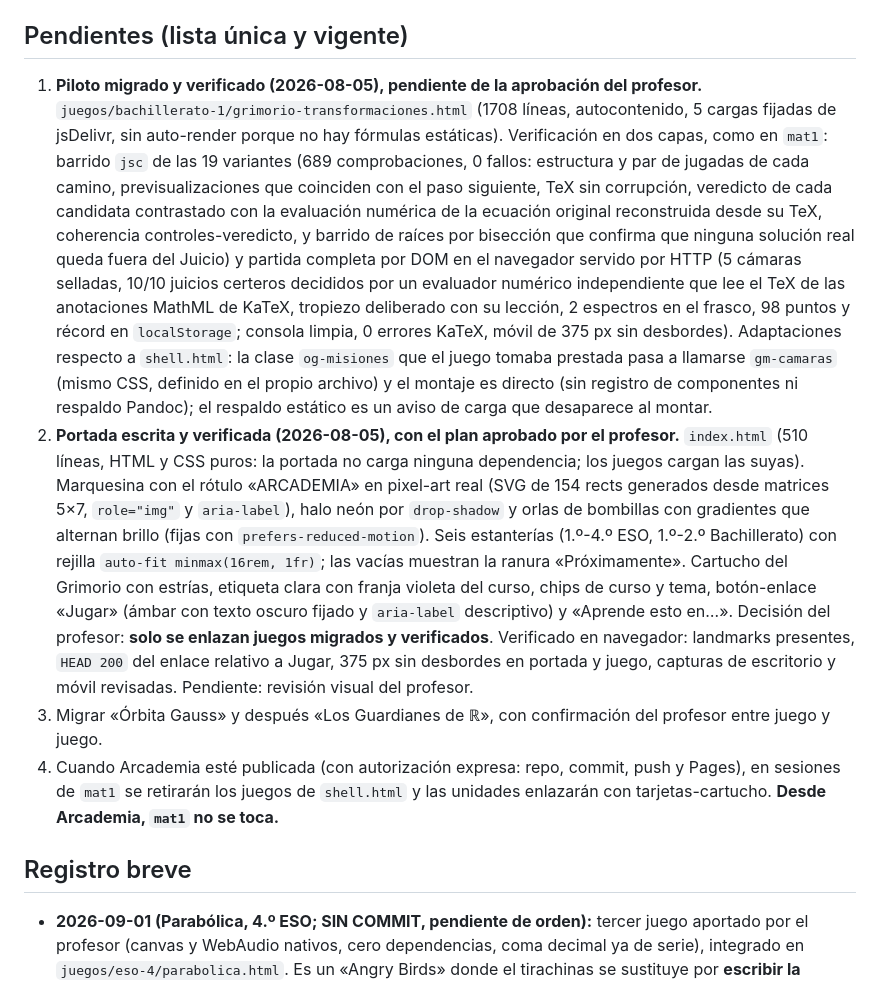
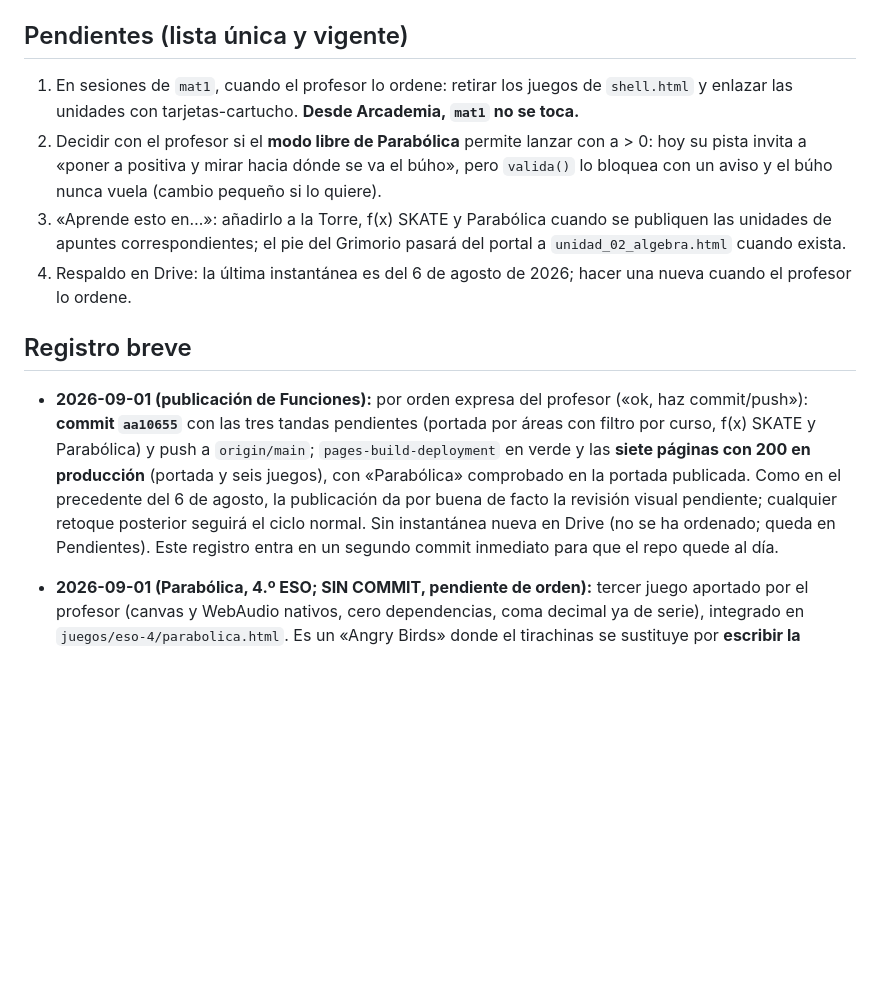
Before and after one commit to marioEducastur/arcademia, a Markdown page: CONTEXTO_IA.md, the part around one of its changes. GitHub-like rendering; blank space fills up the shorter version.

Commit message:
Relevo al día tras la publicación de Funciones
Co-Authored-By: Claude Fable 5 <noreply@anthropic.com>

```diff
--- a/CONTEXTO_IA.md
+++ b/CONTEXTO_IA.md
@@ -63,51 +63,32 @@ Enlaces «Aprende esto en…» hacia los apuntes:
 
 ## Pendientes (lista única y vigente)
 
-1. **Piloto migrado y verificado (2026-08-05), pendiente de la aprobación
-   del profesor.** `juegos/bachillerato-1/grimorio-transformaciones.html`
-   (1708 líneas, autocontenido, 5 cargas fijadas de jsDelivr, sin
-   auto-render porque no hay fórmulas estáticas). Verificación en dos
-   capas, como en `mat1`: barrido `jsc` de las 19 variantes
-   (689 comprobaciones, 0 fallos: estructura y par de jugadas de cada
-   camino, previsualizaciones que coinciden con el paso siguiente, TeX
-   sin corrupción, veredicto de cada candidata contrastado con la
-   evaluación numérica de la ecuación original reconstruida desde su TeX,
-   coherencia controles-veredicto, y barrido de raíces por bisección que
-   confirma que ninguna solución real queda fuera del Juicio) y partida
-   completa por DOM en el navegador servido por HTTP (5 cámaras selladas,
-   10/10 juicios certeros decididos por un evaluador numérico
-   independiente que lee el TeX de las anotaciones MathML de KaTeX,
-   tropiezo deliberado con su lección, 2 espectros en el frasco,
-   98 puntos y récord en `localStorage`; consola limpia, 0 errores KaTeX,
-   móvil de 375 px sin desbordes). Adaptaciones respecto a `shell.html`:
-   la clase `og-misiones` que el juego tomaba prestada pasa a llamarse
-   `gm-camaras` (mismo CSS, definido en el propio archivo) y el montaje
-   es directo (sin registro de componentes ni respaldo Pandoc); el
-   respaldo estático es un aviso de carga que desaparece al montar.
-2. **Portada escrita y verificada (2026-08-05), con el plan aprobado por
-   el profesor.** `index.html` (510 líneas, HTML y CSS puros: la portada no
-   carga ninguna dependencia; los juegos cargan las suyas). Marquesina con
-   el rótulo «ARCADEMIA» en pixel-art real (SVG de 154 rects generados
-   desde matrices 5×7, `role="img"` y `aria-label`), halo neón por
-   `drop-shadow` y orlas de bombillas con gradientes que alternan brillo
-   (fijas con `prefers-reduced-motion`). Seis estanterías (1.º-4.º ESO,
-   1.º-2.º Bachillerato) con rejilla `auto-fit minmax(16rem, 1fr)`; las
-   vacías muestran la ranura «Próximamente». Cartucho del Grimorio con
-   estrías, etiqueta clara con franja violeta del curso, chips de curso y
-   tema, botón-enlace «Jugar» (ámbar con texto oscuro fijado y
-   `aria-label` descriptivo) y «Aprende esto en…». Decisión del profesor:
-   **solo se enlazan juegos migrados y verificados**. Verificado en
-   navegador: landmarks presentes, `HEAD 200` del enlace relativo a
-   Jugar, 375 px sin desbordes en portada y juego, capturas de escritorio
-   y móvil revisadas. Pendiente: revisión visual del profesor.
-3. Migrar «Órbita Gauss» y después «Los Guardianes de ℝ», con confirmación
-   del profesor entre juego y juego.
-4. Cuando Arcademia esté publicada (con autorización expresa: repo, commit,
-   push y Pages), en sesiones de `mat1` se retirarán los juegos de
-   `shell.html` y las unidades enlazarán con tarjetas-cartucho. **Desde
+1. En sesiones de `mat1`, cuando el profesor lo ordene: retirar los juegos
+   de `shell.html` y enlazar las unidades con tarjetas-cartucho. **Desde
    Arcademia, `mat1` no se toca.**
+2. Decidir con el profesor si el **modo libre de Parabólica** permite
+   lanzar con a > 0: hoy su pista invita a «poner a positiva y mirar
+   hacia dónde se va el búho», pero `valida()` lo bloquea con un aviso y
+   el búho nunca vuela (cambio pequeño si lo quiere).
+3. «Aprende esto en…»: añadirlo a la Torre, f(x) SKATE y Parabólica cuando
+   se publiquen las unidades de apuntes correspondientes; el pie del
+   Grimorio pasará del portal a `unidad_02_algebra.html` cuando exista.
+4. Respaldo en Drive: la última instantánea es del 6 de agosto de 2026;
+   hacer una nueva cuando el profesor lo ordene.
 
 ## Registro breve
+
+- **2026-09-01 (publicación de Funciones):** por orden expresa del
+  profesor («ok, haz commit/push»): **commit `aa10655`** con las tres
+  tandas pendientes (portada por áreas con filtro por curso, f(x) SKATE
+  y Parabólica) y push a `origin/main`; `pages-build-deployment` en
+  verde y las **siete páginas con 200 en producción** (portada y seis
+  juegos), con «Parabólica» comprobado en la portada publicada. Como en
+  el precedente del 6 de agosto, la publicación da por buena de facto la
+  revisión visual pendiente; cualquier retoque posterior seguirá el
+  ciclo normal. Sin instantánea nueva en Drive (no se ha ordenado; queda
+  en Pendientes). Este registro entra en un segundo commit inmediato
+  para que el repo quede al día.
 
 - **2026-09-01 (Parabólica, 4.º ESO; SIN COMMIT, pendiente de orden):**
   tercer juego aportado por el profesor (canvas y WebAudio nativos, cero
```
Also changed, not shown: other parts of CONTEXTO_IA.md (+6 -6 lines).
